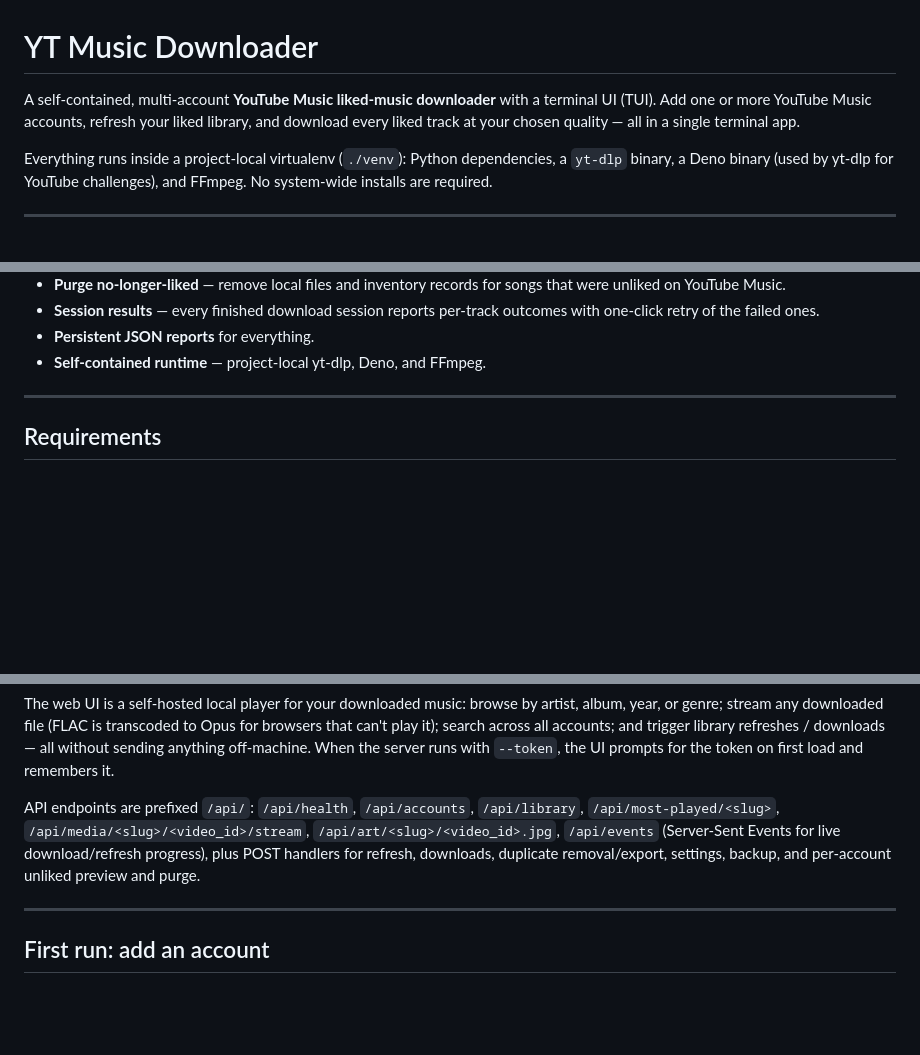
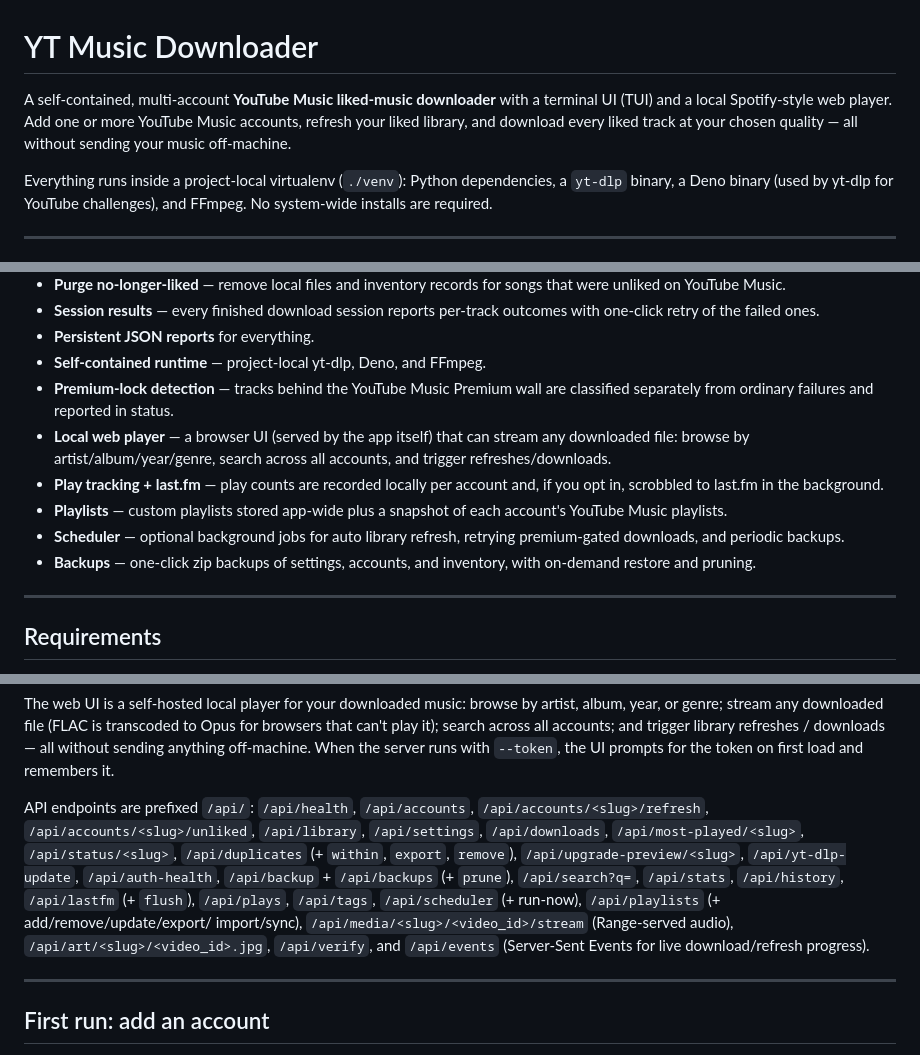
Before and after one commit to justaman045/multi-music-downloader, a Markdown page: README.md, 3 parts joined by grey strips. GitHub-like rendering; blank space fills up the shorter version.

Commit message:
docs: refresh README and AGENTS for v6.x

```diff
--- a/README.md
+++ b/README.md
@@ -1,9 +1,9 @@
 # YT Music Downloader
 
 A self-contained, multi-account **YouTube Music liked-music downloader** with
-a terminal UI (TUI). Add one or more YouTube Music accounts, refresh your
-liked library, and download every liked track at your chosen quality — all
-in a single terminal app.
+a terminal UI (TUI) and a local Spotify-style web player. Add one or more
+YouTube Music accounts, refresh your liked library, and download every liked
+track at your chosen quality — all without sending your music off-machine.
 
 Everything runs inside a project-local virtualenv (`./venv`): Python
 dependencies, a `yt-dlp` binary, a Deno binary (used by yt-dlp for YouTube
@@ -37,6 +37,19 @@ challenges), and FFmpeg. No system-wide installs are required.
   outcomes with one-click retry of the failed ones.
 - **Persistent JSON reports** for everything.
 - **Self-contained runtime** — project-local yt-dlp, Deno, and FFmpeg.
+- **Premium-lock detection** — tracks behind the YouTube Music Premium wall
+  are classified separately from ordinary failures and reported in status.
+- **Local web player** — a browser UI (served by the app itself) that can
+  stream any downloaded file: browse by artist/album/year/genre, search
+  across all accounts, and trigger refreshes/downloads.
+- **Play tracking + last.fm** — play counts are recorded locally per account
+  and, if you opt in, scrobbled to last.fm in the background.
+- **Playlists** — custom playlists stored app-wide plus a snapshot of each
+  account's YouTube Music playlists.
+- **Scheduler** — optional background jobs for auto library refresh, retrying
+  premium-gated downloads, and periodic backups.
+- **Backups** — one-click zip backups of settings, accounts, and inventory,
+  with on-demand restore and pruning.
 
 ---
 
@@ -103,11 +116,16 @@ anything off-machine. When the server runs with `--token`, the UI prompts
 for the token on first load and remembers it.
 
 API endpoints are prefixed `/api/`: `/api/health`, `/api/accounts`,
-`/api/library`, `/api/most-played/<slug>`, `/api/media/<slug>/<video_id>/stream`,
-`/api/art/<slug>/<video_id>.jpg`, `/api/events` (Server-Sent Events for live
-download/refresh progress), plus POST handlers for refresh, downloads,
-duplicate removal/export, settings, backup, and per-account unliked preview
-and purge.
+`/api/accounts/<slug>/refresh`, `/api/accounts/<slug>/unliked`,
+`/api/library`, `/api/settings`, `/api/downloads`, `/api/most-played/<slug>`,
+`/api/status/<slug>`, `/api/duplicates` (+ `within`, `export`, `remove`),
+`/api/upgrade-preview/<slug>`, `/api/yt-dlp-update`, `/api/auth-health`,
+`/api/backup` + `/api/backups` (+ `prune`), `/api/search?q=`, `/api/stats`,
+`/api/history`, `/api/lastfm` (+ `flush`), `/api/plays`, `/api/tags`,
+`/api/scheduler` (+ run-now), `/api/playlists` (+ add/remove/update/export/
+import/sync), `/api/media/<slug>/<video_id>/stream` (Range-served audio),
+`/api/art/<slug>/<video_id>.jpg`, `/api/verify`, and `/api/events`
+(Server-Sent Events for live download/refresh progress).
 
 ---
 
```
Also changed, not shown: other parts of README.md (+3 -2 lines), AGENTS.md (+96 -48 lines).
